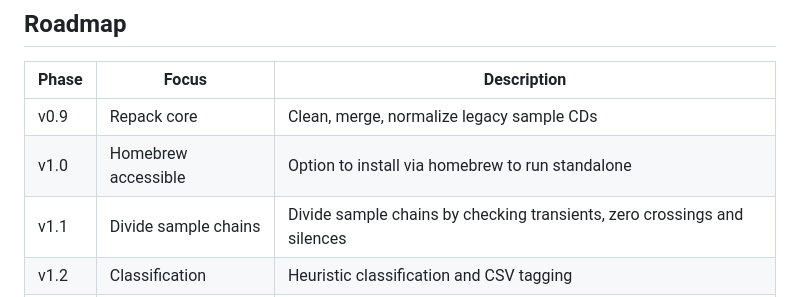
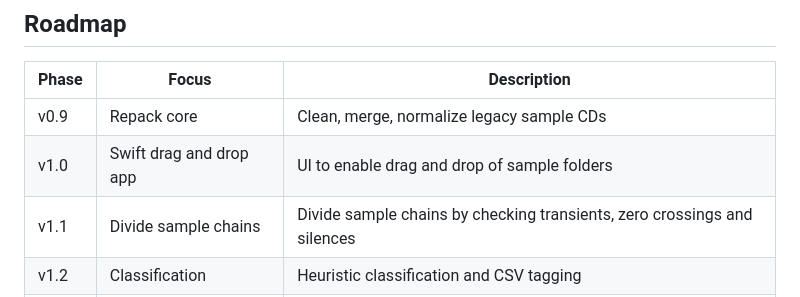
Before and after one commit to binjac/sample-cd-repacker, a Markdown page: README.md, the part around the change. GitHub-like rendering.

```diff
--- a/README.md
+++ b/README.md
@@ -126,7 +126,7 @@ samplem repack
 | Phase | Focus           | Description                               |
 | ----- | --------------- | ----------------------------------------- |
 | v0.9  | Repack core     | Clean, merge, normalize legacy sample CDs |
-| v1.0  | Homebrew accessible     | Option to install via homebrew to run standalone |
+| v1.0  | Swift drag and drop app     | UI to enable drag and drop of sample folders |
 | v1.1  | Divide sample chains  | Divide sample chains by checking transients, zero crossings and silences |
 | v1.2  | Classification  | Heuristic classification and CSV tagging  |
 | v1.3  | Pitch and tempo | Auto-key and BPM detection                |
```
